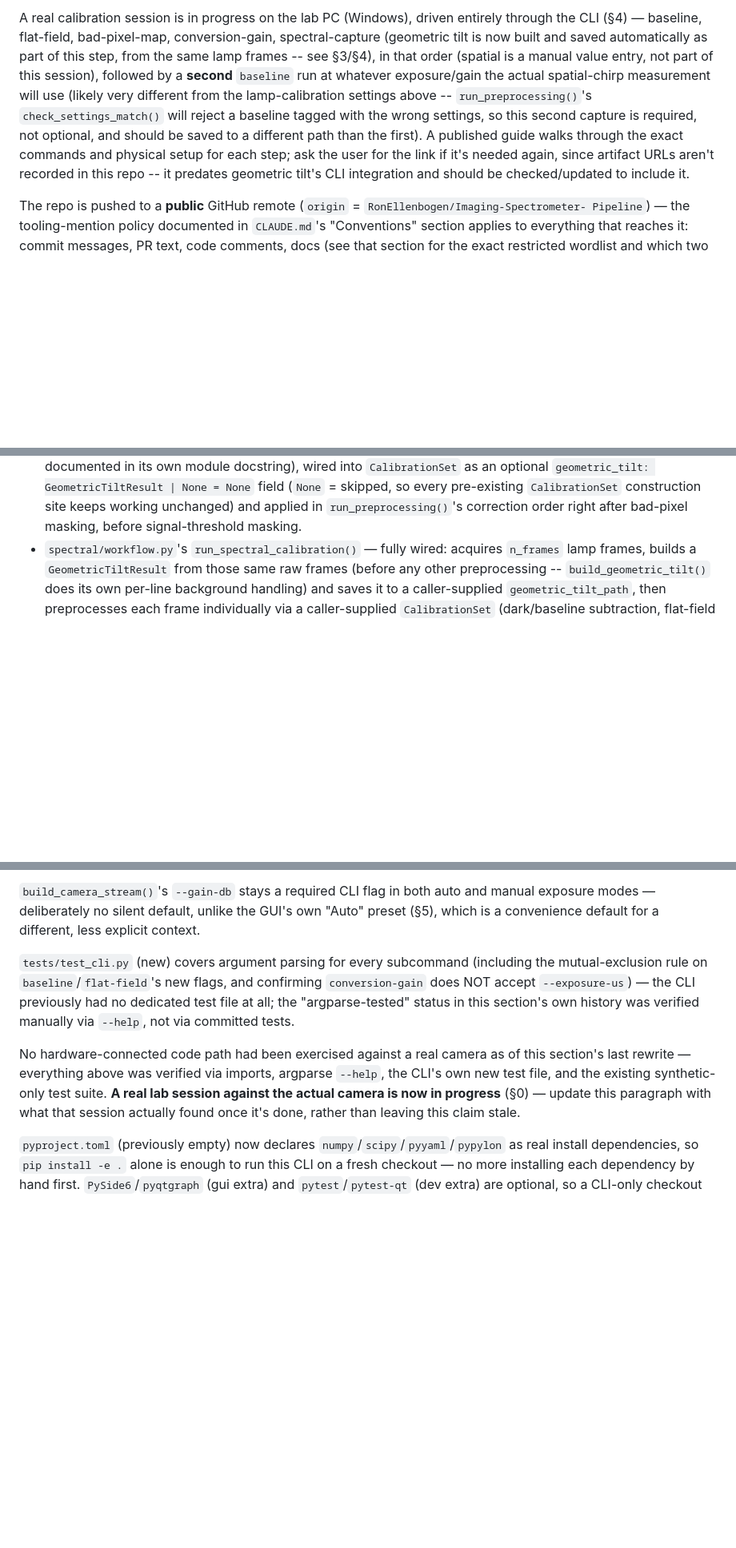
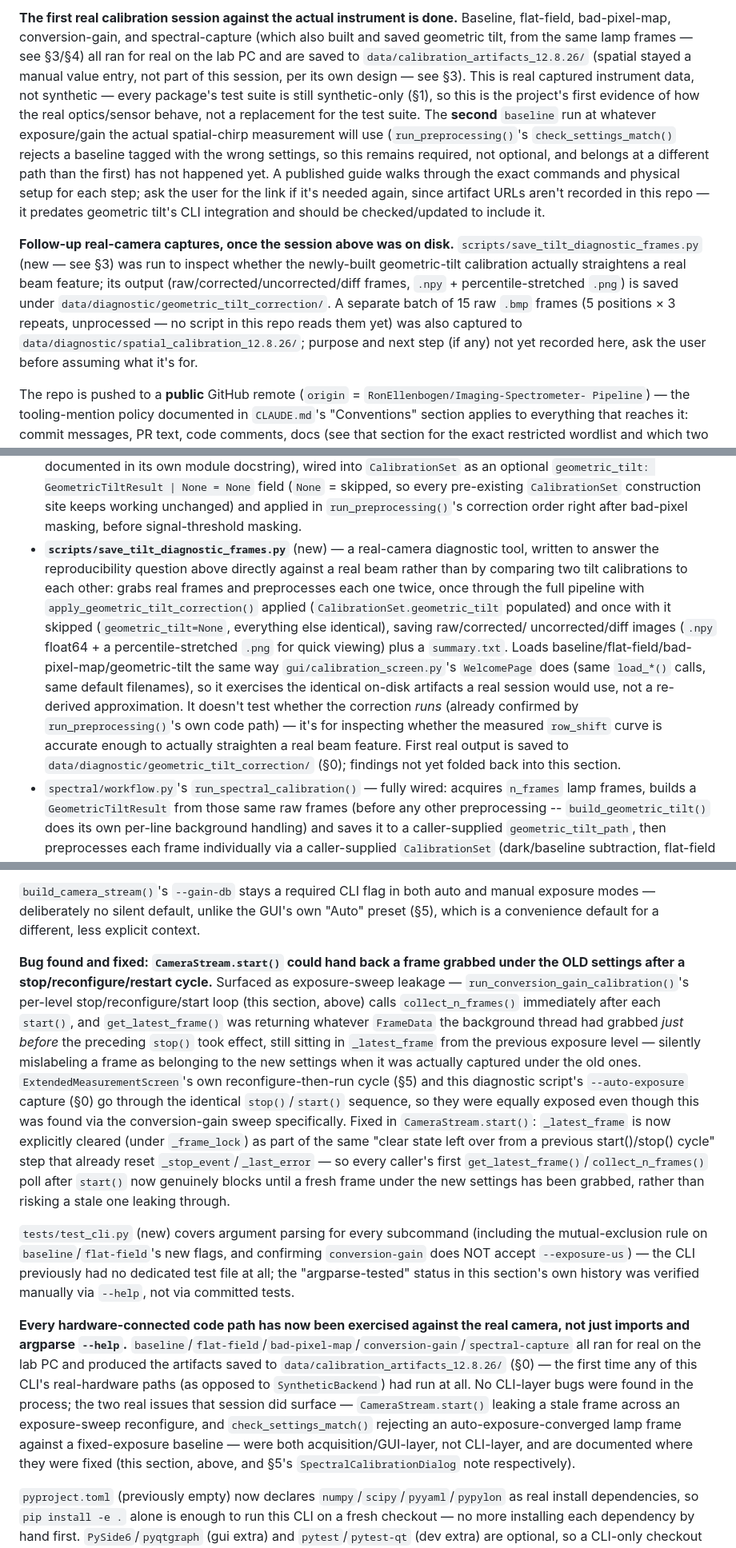
Before and after one commit to RonEllenbogen/Imaging-Spectrometer-Pipeline, a Markdown page: docs/project_state.md, 3 parts joined by grey strips. Shown at 80% size. Rendered like a GitHub page; blank space fills up the shorter version.

Commit message:
Update project_state.md with the real calibration session and follow-up GUI/CLI/acquisition fixes

```diff
--- a/docs/project_state.md
+++ b/docs/project_state.md
@@ -13,15 +13,25 @@ what's next.
 
-A real calibration session is in progress on the lab PC (Windows), driven entirely through the CLI
-(§4) — baseline, flat-field, bad-pixel-map, conversion-gain, spectral-capture (geometric tilt is now
-built and saved automatically as part of this step, from the same lamp frames -- see §3/§4), in that
-order (spatial is a manual value entry, not part of this session), followed by a **second** `baseline`
-run at whatever exposure/gain the actual spatial-chirp measurement will use (likely very different from
-the lamp-calibration settings above -- `run_preprocessing()`'s `check_settings_match()` will reject a
-baseline tagged with the wrong settings, so this second capture is required, not optional, and should be
-saved to a different path than the first). A published guide walks through the exact commands and
-physical setup for each step; ask the user for the link if it's needed again, since artifact URLs aren't
-recorded in this repo -- it predates geometric tilt's CLI integration and should be checked/updated to
-include it.
+**The first real calibration session against the actual instrument is done.** Baseline, flat-field,
+bad-pixel-map, conversion-gain, and spectral-capture (which also built and saved geometric tilt, from
+the same lamp frames — see §3/§4) all ran for real on the lab PC and are saved to
+`data/calibration_artifacts_12.8.26/` (spatial stayed a manual value entry, not part of this session, per
+its own design — see §3). This is real captured instrument data, not synthetic — every package's test
+suite is still synthetic-only (§1), so this is the project's first evidence of how the real optics/sensor
+behave, not a replacement for the test suite. The **second** `baseline` run at whatever exposure/gain the
+actual spatial-chirp measurement will use (`run_preprocessing()`'s `check_settings_match()` rejects a
+baseline tagged with the wrong settings, so this remains required, not optional, and belongs at a
+different path than the first) has not happened yet. A published guide walks through the exact commands
+and physical setup for each step; ask the user for the link if it's needed again, since artifact URLs
+aren't recorded in this repo — it predates geometric tilt's CLI integration and should be checked/updated
+to include it.
+
+**Follow-up real-camera captures, once the session above was on disk.** `scripts/save_tilt_diagnostic_frames.py`
+(new — see §3) was run to inspect whether the newly-built geometric-tilt calibration actually straightens
+a real beam feature; its output (raw/corrected/uncorrected/diff frames, `.npy` + percentile-stretched
+`.png`) is saved under `data/diagnostic/geometric_tilt_correction/`. A separate batch of 15 raw `.bmp`
+frames (5 positions × 3 repeats, unprocessed — no script in this repo reads them yet) was also captured to
+`data/diagnostic/spatial_calibration_12.8.26/`; purpose and next step (if any) not yet recorded here, ask
+the user before assuming what it's for.
 
 The repo is pushed to a **public** GitHub remote (`origin` = `RonEllenbogen/Imaging-Spectrometer-
 Pipeline`) — the tooling-mention policy documented in `CLAUDE.md`'s "Conventions" section applies to
@@ -543,6 +553,19 @@ derivations (θ_m(800nm)≈−12.8°, full 1920-column sensor spans ~108nm).
   pre-existing `CalibrationSet` construction site keeps working unchanged) and applied in
   `run_preprocessing()`'s correction order right after bad-pixel masking, before signal-threshold
   masking.
+- **`scripts/save_tilt_diagnostic_frames.py`** (new) — a real-camera diagnostic tool, written to answer
+  the reproducibility question above directly against a real beam rather than by comparing two tilt
+  calibrations to each other: grabs real frames and preprocesses each one twice, once through the full
+  pipeline with `apply_geometric_tilt_correction()` applied (`CalibrationSet.geometric_tilt` populated)
+  and once with it skipped (`geometric_tilt=None`, everything else identical), saving raw/corrected/
+  uncorrected/diff images (`.npy` float64 + a percentile-stretched `.png` for quick viewing) plus a
+  `summary.txt`. Loads baseline/flat-field/bad-pixel-map/geometric-tilt the same way
+  `gui/calibration_screen.py`'s `WelcomePage` does (same `load_*()` calls, same default filenames), so it
+  exercises the identical on-disk artifacts a real session would use, not a re-derived approximation. It
+  doesn't test whether the correction *runs* (already confirmed by `run_preprocessing()`'s own code path)
+  — it's for inspecting whether the measured `row_shift` curve is accurate enough to actually straighten a
+  real beam feature. First real output is saved to `data/diagnostic/geometric_tilt_correction/` (§0);
+  findings not yet folded back into this section.
 - `spectral/workflow.py`'s `run_spectral_calibration()` — fully wired: acquires `n_frames` lamp frames,
   builds a `GeometricTiltResult` from those same raw frames (before any other preprocessing --
   `build_geometric_tilt()` does its own per-line background handling) and saves it to a caller-supplied
@@ -639,16 +662,35 @@ true applied exposure regardless of which path configured it.
 deliberately no silent default, unlike the GUI's own "Auto" preset (§5), which is a convenience default
 for a different, less explicit context.
 
+**Bug found and fixed: `CameraStream.start()` could hand back a frame grabbed under the OLD settings
+after a stop/reconfigure/restart cycle.** Surfaced as exposure-sweep leakage — `run_conversion_gain_calibration()`'s
+per-level stop/reconfigure/start loop (this section, above) calls `collect_n_frames()` immediately after
+each `start()`, and `get_latest_frame()` was returning whatever `FrameData` the background thread had
+grabbed *just before* the preceding `stop()` took effect, still sitting in `_latest_frame` from the
+previous exposure level — silently mislabeling a frame as belonging to the new settings when it was
+actually captured under the old ones. `ExtendedMeasurementScreen`'s own reconfigure-then-run cycle (§5)
+and this diagnostic script's `--auto-exposure` capture (§0) go through the identical `stop()`/`start()`
+sequence, so they were equally exposed even though this was found via the conversion-gain sweep
+specifically. Fixed in `CameraStream.start()`: `_latest_frame` is now explicitly cleared (under
+`_frame_lock`) as part of the same "clear state left over from a previous start()/stop() cycle" step that
+already reset `_stop_event`/`_last_error` — so every caller's first `get_latest_frame()`/`collect_n_frames()`
+poll after `start()` now genuinely blocks until a fresh frame under the new settings has been grabbed,
+rather than risking a stale one leaking through.
+
 `tests/test_cli.py` (new) covers argument parsing for every subcommand (including the mutual-exclusion
 rule on `baseline`/`flat-field`'s new flags, and confirming `conversion-gain` does NOT accept
 `--exposure-us`) — the CLI previously had no dedicated test file at all; the "argparse-tested" status in
 this section's own history was verified manually via `--help`, not via committed tests.
 
-No hardware-connected code path had been exercised against a real camera as of this section's last
-rewrite — everything above was verified via imports, argparse `--help`, the CLI's own new test file, and
-the existing synthetic-only test suite. **A real lab session against the actual camera is now in
-progress** (§0) — update this paragraph with what that session actually found once it's done, rather than
-leaving this claim stale.
+**Every hardware-connected code path has now been exercised against the real camera, not just imports and
+argparse `--help`.** `baseline`/`flat-field`/`bad-pixel-map`/`conversion-gain`/`spectral-capture` all ran
+for real on the lab PC and produced the artifacts saved to `data/calibration_artifacts_12.8.26/` (§0) —
+the first time any of this CLI's real-hardware paths (as opposed to `SyntheticBackend`) had run at all.
+No CLI-layer bugs were found in the process; the two real issues that session did surface —
+`CameraStream.start()` leaking a stale frame across an exposure-sweep reconfigure, and
+`check_settings_match()` rejecting an auto-exposure-converged lamp frame against a fixed-exposure
+baseline — were both acquisition/GUI-layer, not CLI-layer, and are documented where they were fixed (this
+section, above, and §5's `SpectralCalibrationDialog` note respectively).
 
 `pyproject.toml` (previously empty) now declares `numpy`/`scipy`/`pyyaml`/`pypylon` as real install
 dependencies, so `pip install -e .` alone is enough to run this CLI on a fresh checkout — no more
```
Also changed, not shown: other parts of docs/project_state.md (+12 -3 lines).
